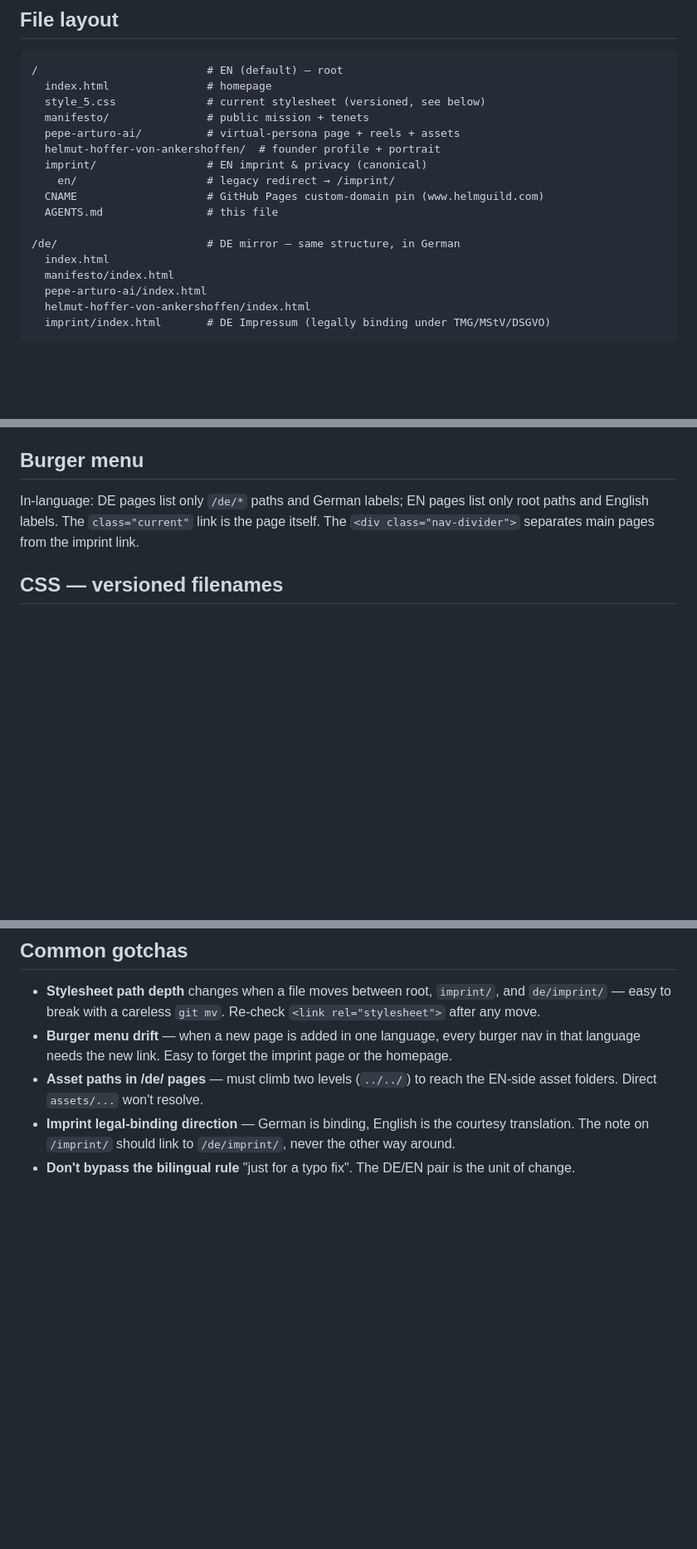
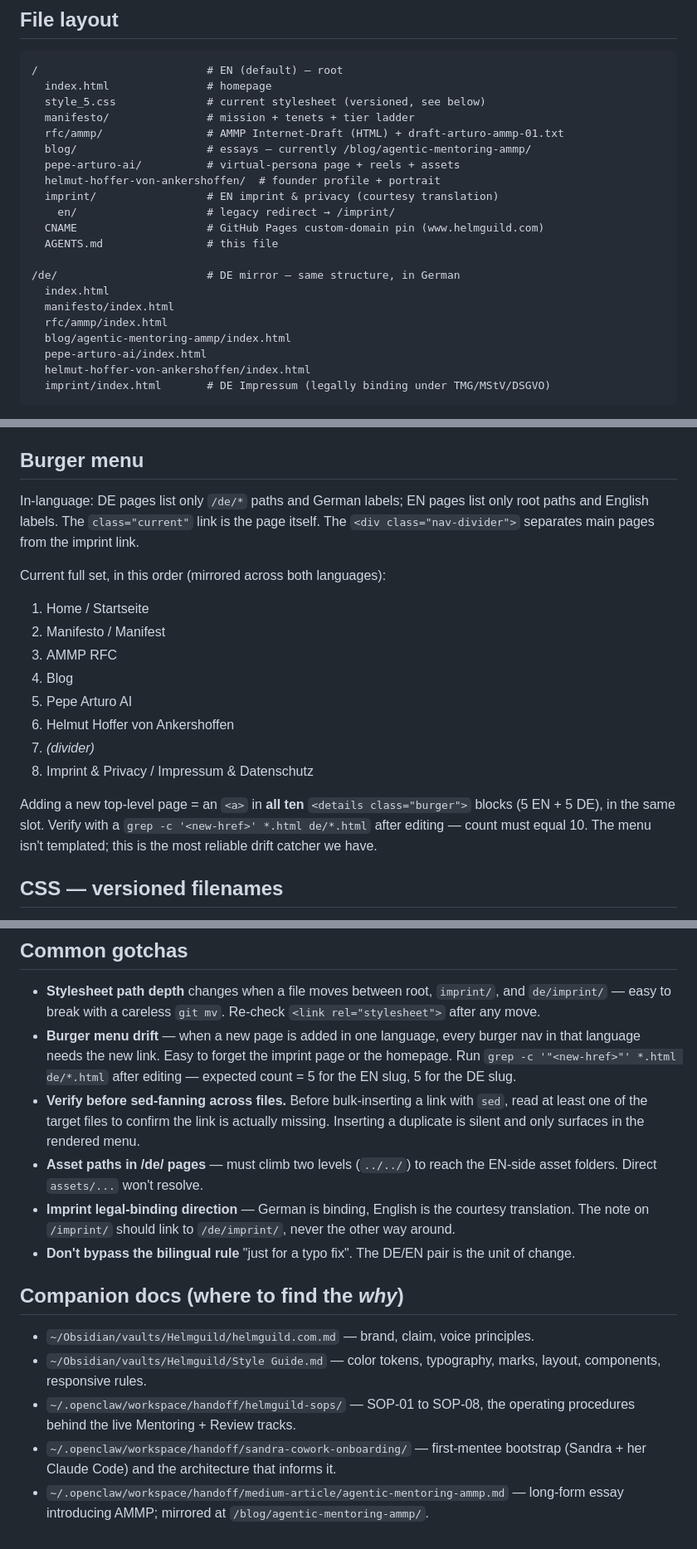
Before and after one commit to helmut-hoffer-von-ankershoffen/helmguild.com, a Markdown page: AGENTS.md, 3 parts joined by grey strips. Shown at 83% size. Drawn GitHub-style; blank space fills up the shorter version.

Commit message:
AGENTS.md: surface AMMP RFC + Blog in file layout, enumerate burger, add verify-before-sed gotcha
The 2026-05-09 reframe added /rfc/ammp/ + /blog/agentic-mentoring-ammp/
on both EN and DE. AGENTS.md now lists them in the file-layout tree,
enumerates the full 8-entry burger order so future edits have a
template to compare against, and adds the grep-c verification step
operators should run after any burger change. New gotcha: verify a
link is actually missing before bulk-inserting with sed — diagnosed
this morning by inserting duplicates and having to dedupe. Companion-
docs section points at the canonical handoff/ folders (helmguild-sops,
sandra-cowork-onboarding, medium-article).

```diff
--- a/AGENTS.md
+++ b/AGENTS.md
@@ -12,10 +12,12 @@ Static, JS-free site at `https://www.helmguild.com`. Hosted on **GitHub Pages**,
 /                          # EN (default) — root
   index.html               # homepage
   style_5.css              # current stylesheet (versioned, see below)
-  manifesto/               # public mission + tenets
+  manifesto/               # mission + tenets + tier ladder
+  rfc/ammp/                # AMMP Internet-Draft (HTML) + draft-arturo-ammp-01.txt
+  blog/                    # essays — currently /blog/agentic-mentoring-ammp/
   pepe-arturo-ai/          # virtual-persona page + reels + assets
   helmut-hoffer-von-ankershoffen/  # founder profile + portrait
-  imprint/                 # EN imprint & privacy (canonical)
+  imprint/                 # EN imprint & privacy (courtesy translation)
     en/                    # legacy redirect → /imprint/
   CNAME                    # GitHub Pages custom-domain pin (www.helmguild.com)
   AGENTS.md                # this file
@@ -23,6 +25,8 @@ Static, JS-free site at `https://www.helmguild.com`. Hosted on **GitHub Pages**,
 /de/                       # DE mirror — same structure, in German
   index.html
   manifesto/index.html
+  rfc/ammp/index.html
+  blog/agentic-mentoring-ammp/index.html
   pepe-arturo-ai/index.html
   helmut-hoffer-von-ankershoffen/index.html
   imprint/index.html       # DE Impressum (legally binding under TMG/MStV/DSGVO)
@@ -72,6 +76,19 @@ The styling (`.lang-toggle`, `.current`, `.sep`) is in `style_5.css`.
 ## Burger menu
 
 In-language: DE pages list only `/de/*` paths and German labels; EN pages list only root paths and English labels. The `class="current"` link is the page itself. The `<div class="nav-divider">` separates main pages from the imprint link.
+
+Current full set, in this order (mirrored across both languages):
+
+1. Home / Startseite
+2. Manifesto / Manifest
+3. AMMP RFC
+4. Blog
+5. Pepe Arturo AI
+6. Helmut Hoffer von Ankershoffen
+7. *(divider)*
+8. Imprint & Privacy / Impressum & Datenschutz
+
+Adding a new top-level page = an `<a>` in **all ten** `<details class="burger">` blocks (5 EN + 5 DE), in the same slot. Verify with a `grep -c '<new-href>' *.html de/*.html` after editing — count must equal 10. The menu isn't templated; this is the most reliable drift catcher we have.
 
 ## CSS — versioned filenames
 
@@ -123,7 +140,16 @@ Push to `main`. GitHub Pages rebuilds automatically (no Jekyll, no Actions).
 ## Common gotchas
 
 - **Stylesheet path depth** changes when a file moves between root, `imprint/`, and `de/imprint/` — easy to break with a careless `git mv`. Re-check `<link rel="stylesheet">` after any move.
-- **Burger menu drift** — when a new page is added in one language, every burger nav in that language needs the new link. Easy to forget the imprint page or the homepage.
+- **Burger menu drift** — when a new page is added in one language, every burger nav in that language needs the new link. Easy to forget the imprint page or the homepage. Run `grep -c '"<new-href>"' *.html de/*.html` after editing — expected count = 5 for the EN slug, 5 for the DE slug.
+- **Verify before sed-fanning across files.** Before bulk-inserting a link with `sed`, read at least one of the target files to confirm the link is actually missing. Inserting a duplicate is silent and only surfaces in the rendered menu.
 - **Asset paths in /de/ pages** — must climb two levels (`../../`) to reach the EN-side asset folders. Direct `assets/...` won't resolve.
 - **Imprint legal-binding direction** — German is binding, English is the courtesy translation. The note on `/imprint/` should link to `/de/imprint/`, never the other way around.
 - **Don't bypass the bilingual rule** "just for a typo fix". The DE/EN pair is the unit of change.
+
+## Companion docs (where to find the *why*)
+
+- `~/Obsidian/vaults/Helmguild/helmguild.com.md` — brand, claim, voice principles.
+- `~/Obsidian/vaults/Helmguild/Style Guide.md` — color tokens, typography, marks, layout, components, responsive rules.
+- `~/.openclaw/workspace/handoff/helmguild-sops/` — SOP-01 to SOP-08, the operating procedures behind the live Mentoring + Review tracks.
+- `~/.openclaw/workspace/handoff/sandra-cowork-onboarding/` — first-mentee bootstrap (Sandra + her Claude Code) and the architecture that informs it.
+- `~/.openclaw/workspace/handoff/medium-article/agentic-mentoring-ammp.md` — long-form essay introducing AMMP; mirrored at `/blog/agentic-mentoring-ammp/`.
```
